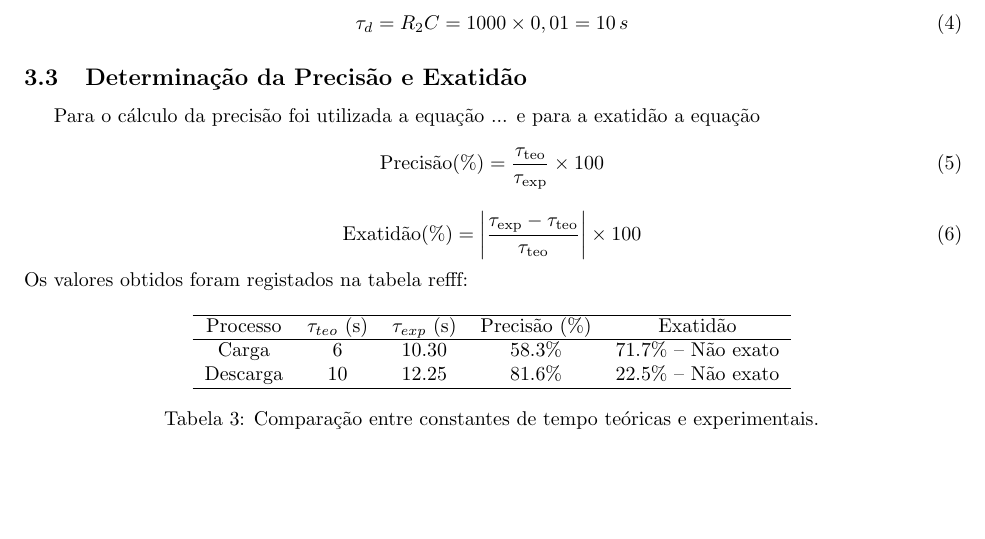
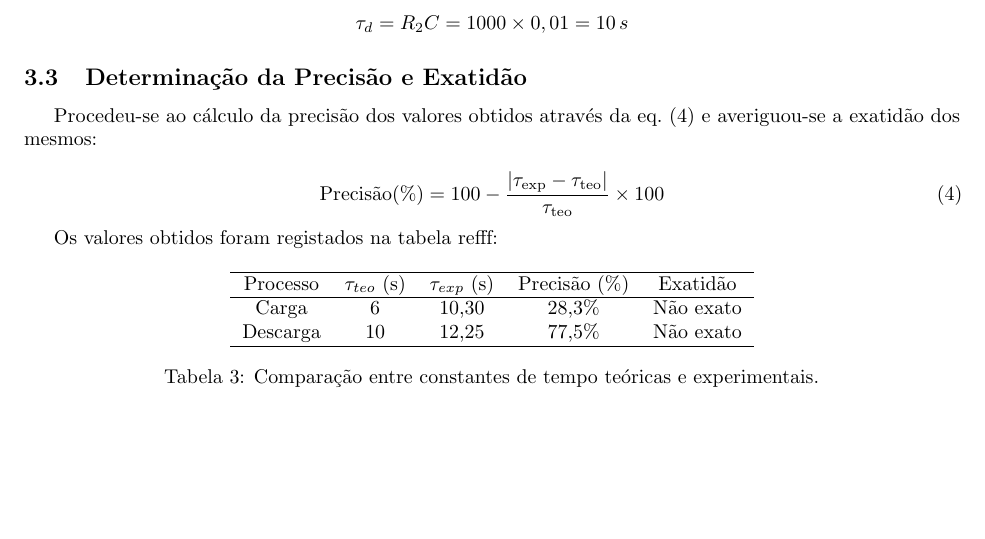
Before and after one commit to Samuel-Fortunato/relatorios-CE, a LaTeX document (2-condensador/main.tex, which reads 2-condensador/chaps/analis-resul.tex): part of page 8 of 11, cut so that both start at the same text. Compiled offline with pdfLaTeX.

Commit message:
update precisao

```diff
--- a/2-condensador/chaps/analis-resul.tex
+++ b/2-condensador/chaps/analis-resul.tex
@@ -286,14 +286,13 @@ Temos que:
 	\tau_d = R_2 C = 1000 \times 0,01 = 10\,s
+\end{equation*}
+\subsection{Determinação da Precisão e Exatidão}
+Procedeu-se ao cálculo da precisão dos valores obtidos através da \cref{eq:precisao} e averiguou-se a exatidão dos mesmos:
+
+\begin{equation} \label{eq:precisao}
+	\text{Precisão}(\%) = 100 - \frac{|\tau_{\text{exp}} - \tau_{\text{teo}}|}{\tau_{\text{teo}}} \times 100
 \end{equation}
-\subsection{Determinação da Precisão e Exatidão}
-Para o cálculo da precisão foi utilizada a equação ... e para a exatidão a equação
-\begin{equation}
-	\text{Precisão}(\%) = \frac{\tau_{\text{teo}}}{\tau_{\text{exp}}} \times 100
-\end{equation}
-\begin{equation}
-	\label{eq:exatidao}
-	\text{Exatidão}(\%) = \left|\frac{\tau_{\text{exp}}-\tau_{\text{teo}}}{\tau_{\text{teo}}}\right|\times 100
-\end{equation}
+
+
 Os valores obtidos foram registados na tabela refff:
 \begin{table}[h]
 	\centering
@@ -301,8 +300,8 @@ Os valores obtidos foram registados na tabela refff:
 		\hline
 		Processo & $\tau_{teo}$ (s) & $\tau_{exp}$ (s) & Precisão (\%) & Exatidão            \\
 		\hline
-		Carga    & 6                & 10.30            & 58.3\%        & 71.7\% -- Não exato \\
-		Descarga & 10               & 12.25            & 81.6\%        & 22.5\% -- Não exato \\
+		Carga    & 6                & 10,30            & 28,3\%        & Não exato \\
+		Descarga & 10               & 12,25            & 77,5\%        & Não exato \\
 		\hline
 	\end{tabular}
 	\caption{Comparação entre constantes de tempo teóricas e experimentais.}
```
Also changed, not shown: 2-condensador/main.pdf, 2-condensador/chaps/analis-resul.tex (2 more changed lines).
